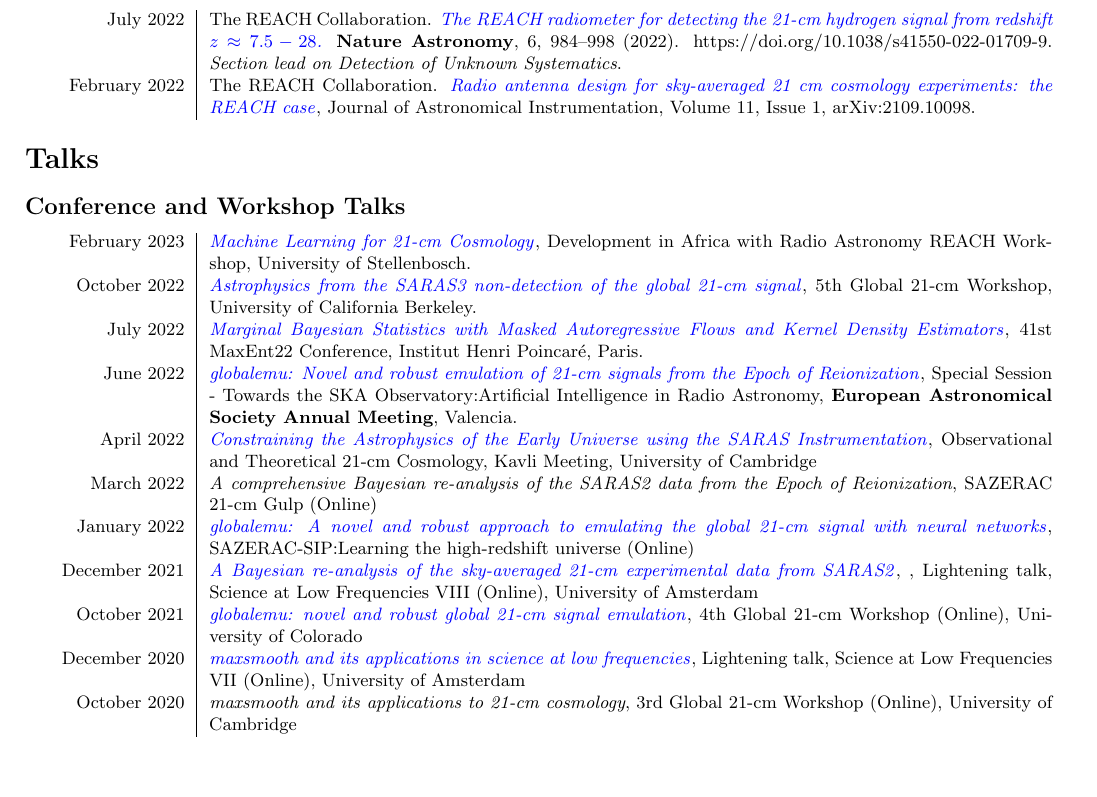
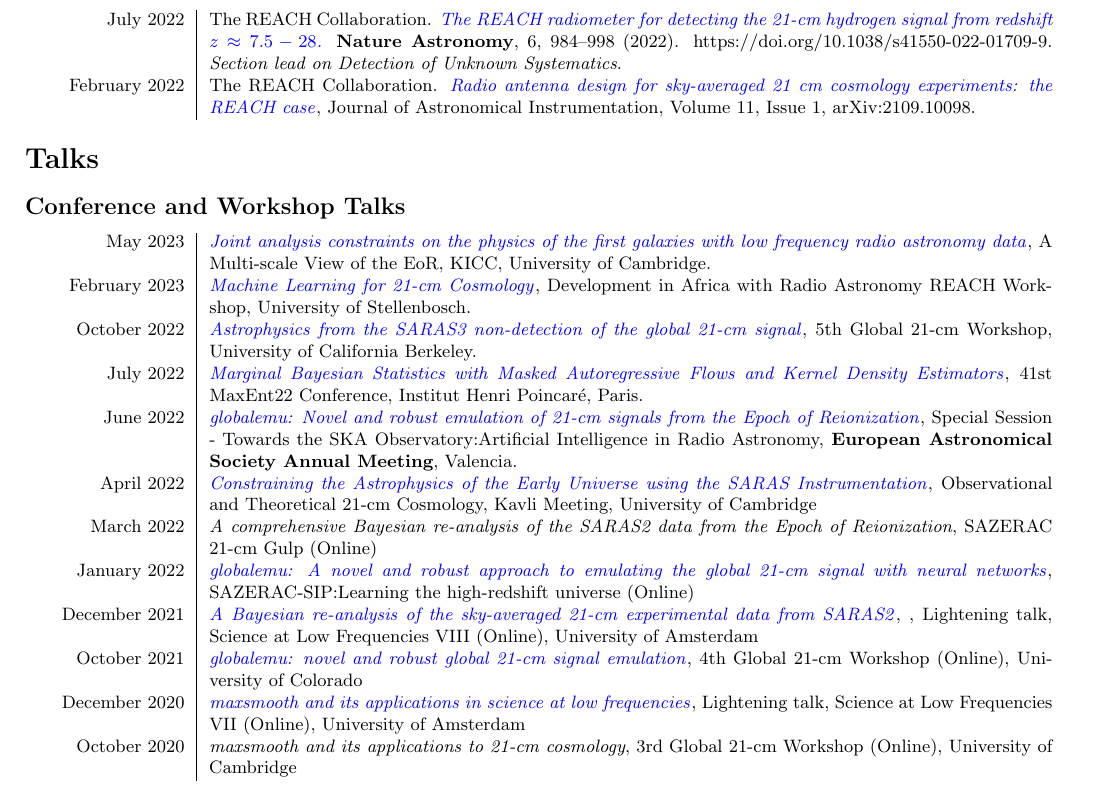
Before and after one commit to htjb/CV, a LaTeX CV (CV.tex): part of page 2 of 3, cut so that both start at the same text, the shorter picture padded with empty space. Compiled offline with pdfLaTeX.

Commit message:
Added KICC EoR talk

```diff
--- a/CV.tex
+++ b/CV.tex
@@ -103,6 +103,7 @@
 \section*{Talks}
 \subsection*{Conference and Workshop Talks}
 \begin{tabular}{L!{\vrule}R}
+    May 2023 & \href{https://github.com/htjb/Talks/blob/master/Talks/KICC_EoR/Bevins_KICC_EoR.pdf}{\textit{Joint analysis constraints on the physics of the first galaxies with low frequency radio astronomy data}}, A Multi-scale View of the EoR, KICC, University of Cambridge. \\
     February 2023 & \href{https://github.com/htjb/Talks/blob/master/Talks/DARA_REACH_Workshop/DARA_Workshop.pdf}{\textit{Machine Learning for 21-cm Cosmology}}, Development in Africa with Radio Astronomy REACH Workshop, University of Stellenbosch. \\
     October 2022 & \href{https://global21cmworkshop.org/2022-berkeley/}{\textit{Astrophysics from the SARAS3 non-detection of the global 21-cm signal}}, 5th Global 21-cm Workshop, University of California Berkeley. \\
 	July 2022 & \href{https://github.com/htjb/Talks/blob/master/Talks/MaxEnt22_margarine_June_2022/MaxEnt_slides.pdf}{\textit{Marginal Bayesian Statistics with Masked Autoregressive Flows and Kernel Density Estimators}}, 41st MaxEnt22 Conference, Institut Henri Poincar\'e, Paris. \\
```
